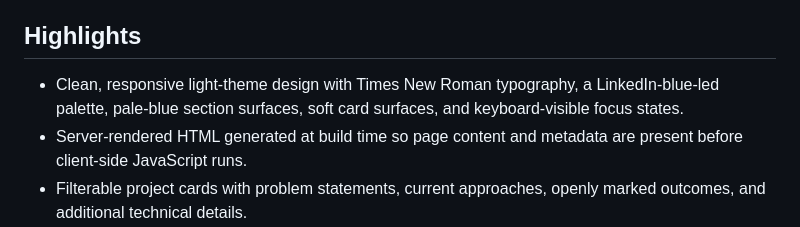
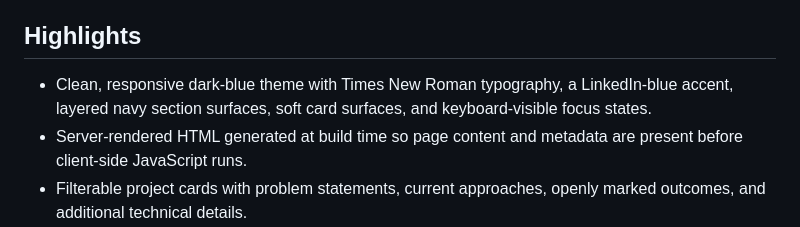
Before and after one commit to Mr-Manish-Pal/manish-portfolio, a Markdown page: README.md, the part around the change. Drawn GitHub-style.

Commit message:
readme changes 20

```diff
--- a/README.md
+++ b/README.md
@@ -9,7 +9,7 @@ The site presents hands-on experience, education, skills, research interests, an
 
 ## Highlights
 
-- Clean, responsive light-theme design with Times New Roman typography, a LinkedIn-blue-led palette, pale-blue section surfaces, soft card surfaces, and keyboard-visible focus states.
+- Clean, responsive dark-blue theme with Times New Roman typography, a LinkedIn-blue accent, layered navy section surfaces, soft card surfaces, and keyboard-visible focus states.
 - Server-rendered HTML generated at build time so page content and metadata are present before client-side JavaScript runs.
 - Filterable project cards with problem statements, current approaches, openly marked outcomes, and additional technical details.
 - Education, repair experience, certifications, and research interests.
```
